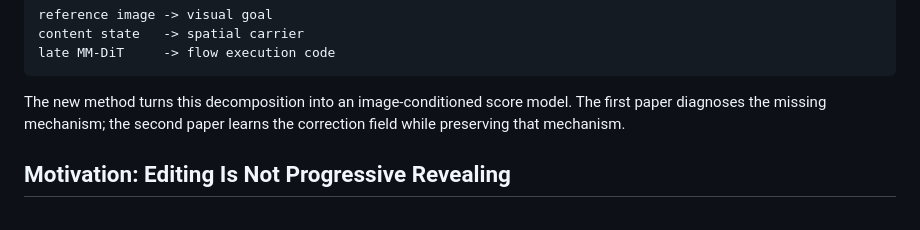
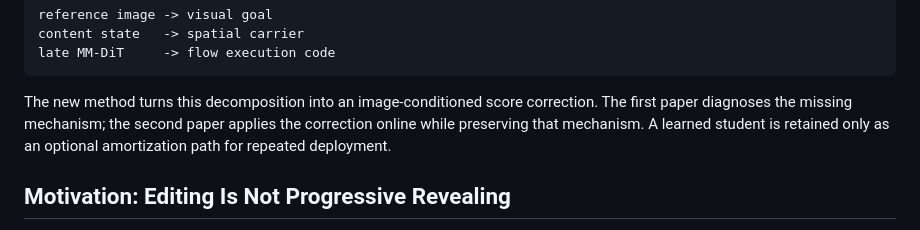
Before and after one commit to jackeyloveseven/test-time-score-distillation, a Markdown page: docs/paper_story_goal_carrier_flow.md, the part around the change. Rendered like a GitHub page.

````diff
--- a/docs/paper_story_goal_carrier_flow.md
+++ b/docs/paper_story_goal_carrier_flow.md
@@ -51,9 +51,11 @@ content state   -> spatial carrier
 late MM-DiT     -> flow execution code
 ```
 
-The new method turns this decomposition into an image-conditioned score model.
-The first paper diagnoses the missing mechanism; the second paper learns the
-correction field while preserving that mechanism.
+The new method turns this decomposition into an image-conditioned score
+correction. The first paper diagnoses the missing mechanism; the second paper
+applies the correction online while preserving that mechanism. A learned
+student is retained only as an optional amortization path for repeated
+deployment.
 
 ## Motivation: Editing Is Not Progressive Revealing
 
````
Also changed, not shown: docs/full_paper_draft.md (+33 -0 lines).
